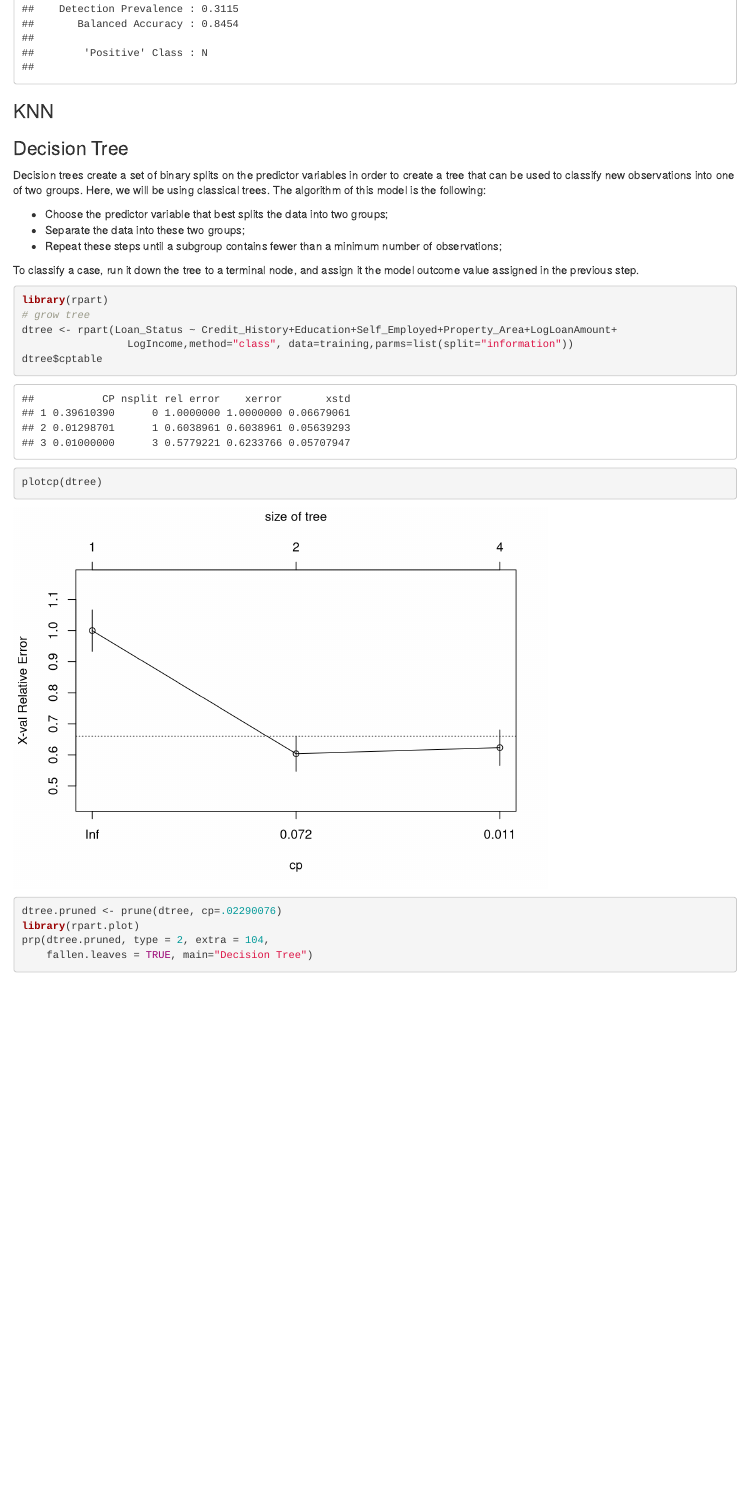
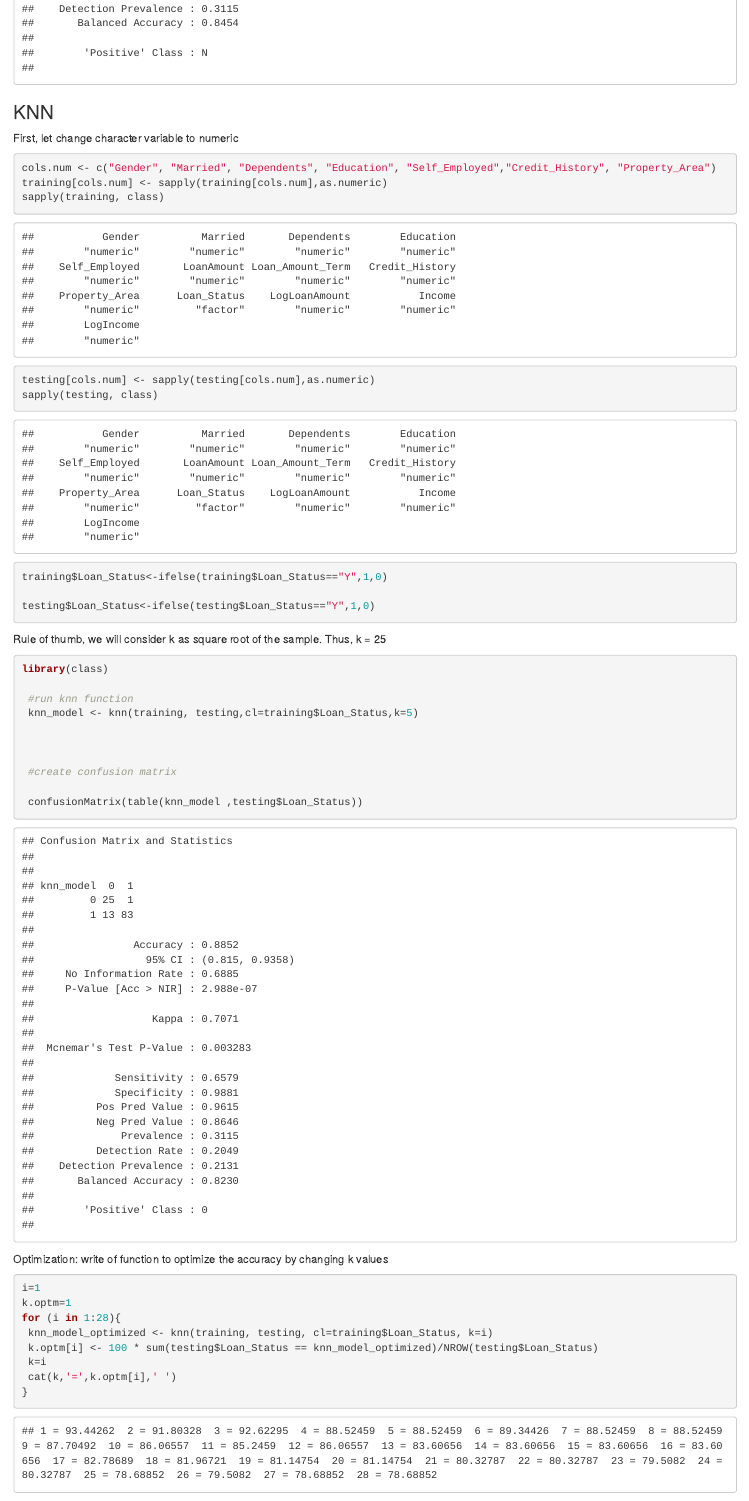
Before and after one commit to geeman1209/Data622, an R Markdown document (HW3/Homework3_ait_vr.Rmd): the page in a window 1100 px wide, from 13490 px down before the commit and from 13550 px down after it, so that both start at the same text. Rendered offline with R 4.5, knitr and Pandoc, with nearby package versions; code that draws random numbers runs with fixed seeds of ours; some code elsewhere in the file could not run offline.

Commit message:
code updated

````diff
--- a/HW3/Homework3_ait_vr.Rmd
+++ b/HW3/Homework3_ait_vr.Rmd
@@ -9,6 +9,7 @@ output: html_document
 library(GGally)
 library(caret)
 library(mice)
+library(plyr)
 library(tidyverse)
 library(DataExplorer)
 library(MASS)
@@ -271,8 +272,10 @@ In a sparse data like ours, it's easy to overfit the data. Overfit in simple ter
 
 
 ```{r}
+partition <- createDataPartition(transformed$Loan_Status, p = 0.8, list=FALSE)
 
-partition <- createDataPartition(transformed$Loan_Status, p = 0.8, list=FALSE)
+# transform laon status to binary
+
 
 training <- transformed[partition,]
 testing <- transformed[-partition,]
@@ -312,8 +315,57 @@ ldahist(data=predicted$x , g= training$Loan_Status)
 There is overlap, which isn't good for LDA. The model has an accuracy of 85.25% but given the overlap perhaps Linear Discrimnant Analysis is not the optimal model.
 
 **It gives an error here**
+
 ```{r}
 confusionMatrix(testing$Loan_Status, predicted$class)
 ```
 
 ### KNN
+
+First, let change character variable to numeric
+
+
+```{r}
+
+cols.num <- c("Gender", "Married", "Dependents", "Education", "Self_Employed","Credit_History", "Property_Area")
+training[cols.num] <- sapply(training[cols.num],as.numeric)
+sapply(training, class)
+
+testing[cols.num] <- sapply(testing[cols.num],as.numeric)
+sapply(testing, class)
+
+
+
+training$Loan_Status<-ifelse(training$Loan_Status=="Y",1,0)
+
+testing$Loan_Status<-ifelse(testing$Loan_Status=="Y",1,0)
+```
+
+
+Rule of thumb, we will consider k as square root of the sample. Thus, k = 25
+```{r}
+
+library(class)
+
+ #run knn function
+ knn_model <- knn(training, testing,cl=training$Loan_Status,k=5)
+
+
+
+ #create confusion matrix
+
+ confusionMatrix(table(knn_model ,testing$Loan_Status))
+
+
+```
+
+Optimization: write of function to optimize the accuracy by changing k values
+
+```{r}
+i=1
+k.optm=1
+for (i in 1:28){
+ knn_model_optimized <- knn(training, testing, cl=training$Loan_Status, k=i)
+ k.optm[i] <- 100 * sum(testing$Loan_Status == knn_model_optimized)/NROW(testing$Loan_Status)
+ k=i
+ cat(k,'=',k.optm[i],' ')
````
Also changed, not shown: HW3/Homework3_ait_vr.Rmd (34 more changed lines), 1 other file.
